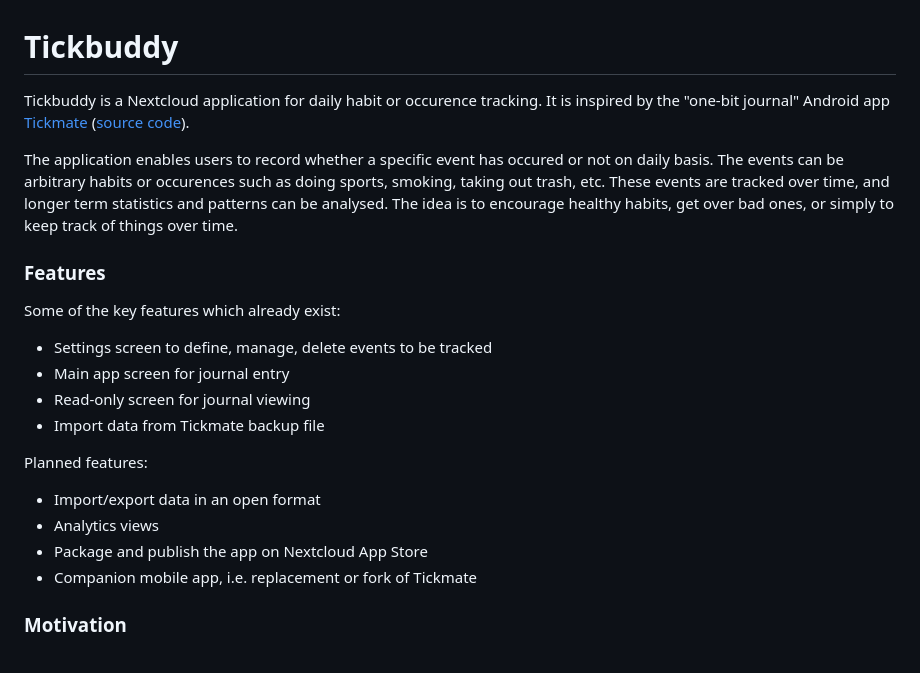
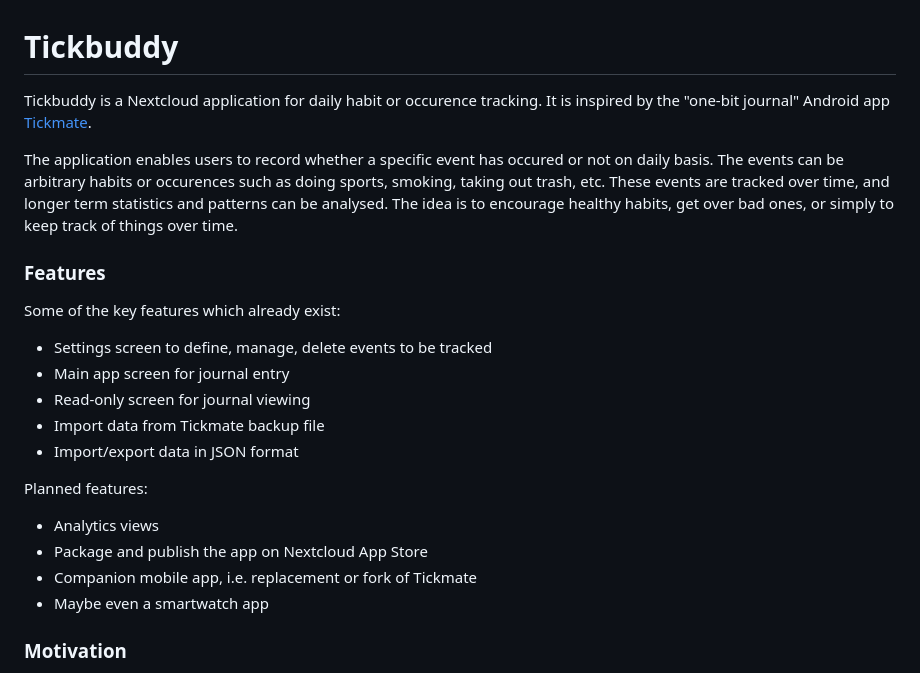
Before and after one commit to martinhammer/tickbuddy, a Markdown page: README.md, the part around the change printed below. Rendered like a GitHub page.

```diff
--- a/README.md
+++ b/README.md
@@ -1,6 +1,6 @@
 # Tickbuddy
 
-Tickbuddy is a Nextcloud application for daily habit or occurence tracking. It is inspired by the "one-bit journal" Android app [Tickmate](https://f-droid.org/en/packages/de.smasi.tickmate/) ([source code](https://github.com/lordi/tickmate)).
+Tickbuddy is a Nextcloud application for daily habit or occurence tracking. It is inspired by the "one-bit journal" Android app [Tickmate](https://f-droid.org/en/packages/de.smasi.tickmate/).
 
 The application enables users to record whether a specific event has occured or not on daily basis. The events can be arbitrary habits or occurences such as doing sports, smoking, taking out trash, etc. These events are tracked over time, and longer term statistics and patterns can be analysed. The idea is to encourage healthy habits, get over bad ones, or simply to keep track of things over time.
 
@@ -10,12 +10,13 @@ Some of the key features which already exist:
 * Main app screen for journal entry
 * Read-only screen for journal viewing
 * Import data from Tickmate backup file
+* Import/export data in JSON format
 
 Planned features:
-* Import/export data in an open format
 * Analytics views
 * Package and publish the app on Nextcloud App Store
 * Companion mobile app, i.e. replacement or fork of Tickmate
+* Maybe even a smartwatch app
 
 ### Motivation
 
```
Also changed, not shown: other parts of README.md (+12 -1 lines), img/Edit_20260423.png (added), img/Settings_20260423.png (added), img/View_20260423.png (added).
